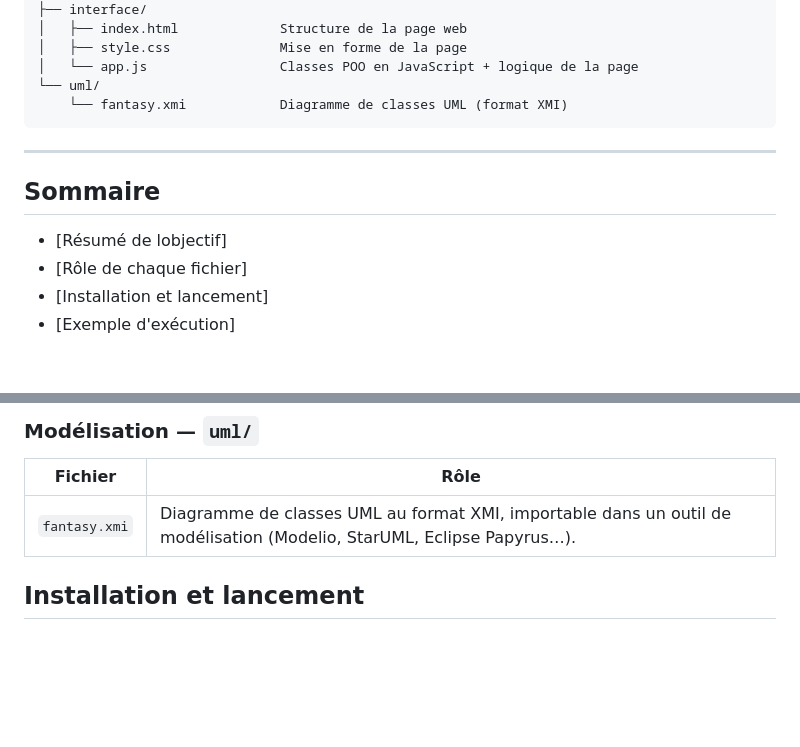
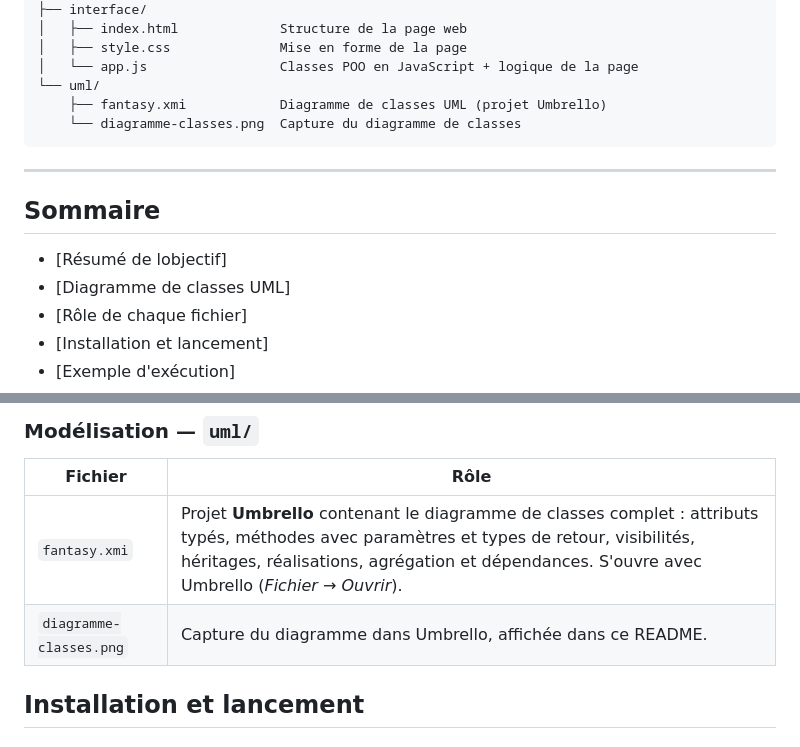
Before and after one commit to Aboubakr223/Fantasy, a Markdown page: README.md, 2 parts joined by grey strips. GitHub-like rendering; blank space fills up the shorter version.

````diff
--- a/README.md
+++ b/README.md
@@ -31,7 +31,8 @@ fantasy-java/
 │   ├── style.css              Mise en forme de la page
 │   └── app.js                 Classes POO en JavaScript + logique de la page
 └── uml/
-    └── fantasy.xmi            Diagramme de classes UML (format XMI)
+    ├── fantasy.xmi            Diagramme de classes UML (projet Umbrello)
+    └── diagramme-classes.png  Capture du diagramme de classes
 ```
 
 ---
@@ -39,6 +40,7 @@ fantasy-java/
 ## Sommaire
 
 - [Résumé de lobjectif]
+- [Diagramme de classes UML]
 - [Rôle de chaque fichier]
 - [Installation et lancement]
 - [Exemple d'exécution]
@@ -137,7 +163,8 @@ Un **singleton** qui coordonne le jeu :
 
 | Fichier | Rôle |
 |---|---|
-| `fantasy.xmi` | Diagramme de classes UML au format XMI, importable dans un outil de modélisation (Modelio, StarUML, Eclipse Papyrus…). |
+| `fantasy.xmi` | Projet **Umbrello** contenant le diagramme de classes complet : attributs typés, méthodes avec paramètres et types de retour, visibilités, héritages, réalisations, agrégation et dépendances. S'ouvre avec Umbrello (*Fichier → Ouvrir*). |
+| `diagramme-classes.png` | Capture du diagramme dans Umbrello, affichée dans ce README. |
 
 
 
````
Also changed, not shown: other parts of README.md (+24 -0 lines), uml/diagramme-classes.png (added), 1 other file.
